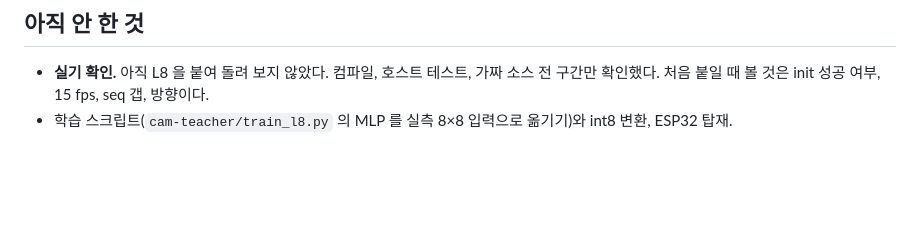
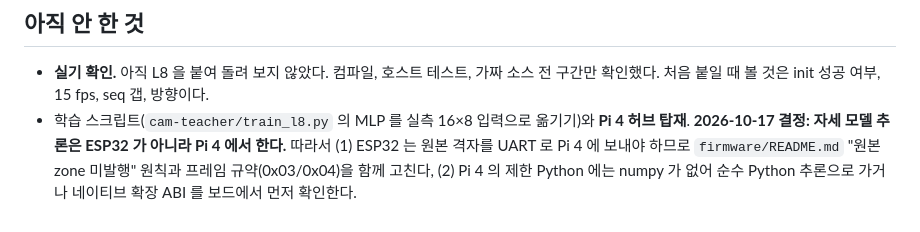
Before and after one commit to ddkk0714/2026ESWContest_smart_TEAMMATE, a Markdown page: dataset/tof_logger/README.md, the part around the change. Rendered like a GitHub page; blank space fills up the shorter version.

Commit message:
docs(dataset): ToF 자세 모델 추론을 Pi 4 허브로 — ESP32 는 원본 격자 전달만 (10-17 결정)

```diff
--- a/dataset/tof_logger/README.md
+++ b/dataset/tof_logger/README.md
@@ -109,4 +109,7 @@ cd ../../firmware/esp32_sensor_node && pio test -e native -f test_tof_line   #
 
 - **실기 확인.** 아직 L8 을 붙여 돌려 보지 않았다. 컴파일, 호스트 테스트, 가짜 소스 전 구간만 확인했다.
   처음 붙일 때 볼 것은 init 성공 여부, 15 fps, seq 갭, 방향이다.
-- 학습 스크립트(`cam-teacher/train_l8.py` 의 MLP 를 실측 8×8 입력으로 옮기기)와 int8 변환, ESP32 탑재.
+- 학습 스크립트(`cam-teacher/train_l8.py` 의 MLP 를 실측 16×8 입력으로 옮기기)와 **Pi 4 허브 탑재**.
+  **2026-10-17 결정: 자세 모델 추론은 ESP32 가 아니라 Pi 4 에서 한다.** 따라서 (1) ESP32 는 원본 격자를 UART 로
+  Pi 4 에 보내야 하므로 `firmware/README.md` "원본 zone 미발행" 원칙과 프레임 규약(0x03/0x04)을 함께 고친다,
+  (2) Pi 4 의 제한 Python 에는 numpy 가 없어 순수 Python 추론으로 가거나 네이티브 확장 ABI 를 보드에서 먼저 확인한다.
```
Also changed, not shown: dataset/tof_sim/README.md (+1 -1 lines).
